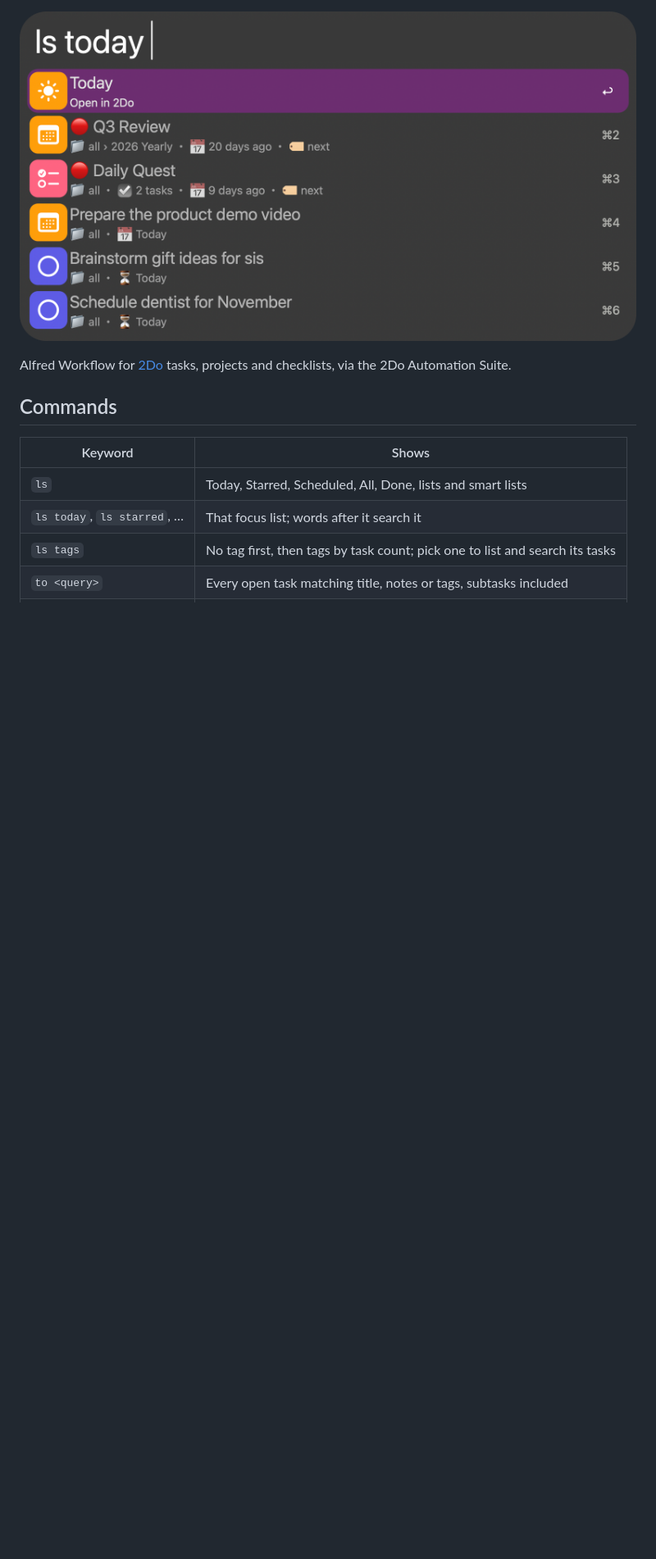
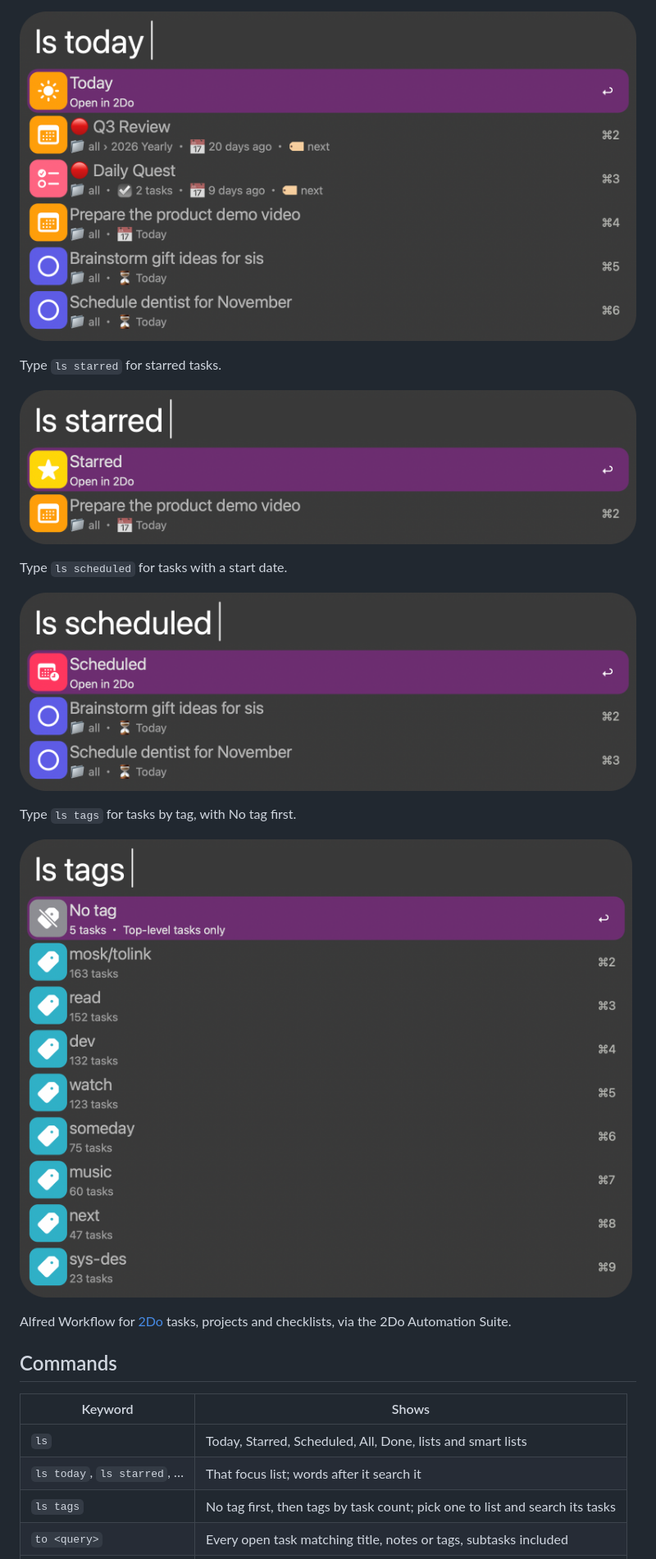
Before and after one commit to aleksgorbenko/alfred-workflow-2do, a Markdown page: README.md, the part around one of its changes. Shown at 82% size. Drawn GitHub-style; pictures changed too: images/about/tags.png (added); blank space fills up the shorter version.

```diff
--- a/README.md
+++ b/README.md
@@ -28,5 +28,17 @@ Type `today` for tasks due today; overdue tasks are marked 🔴.
 
 ![2Do Today in Alfred](images/about/today.png)
+
+Type `ls starred` for starred tasks.
+
+![2Do Starred in Alfred](images/about/starred.png)
+
+Type `ls scheduled` for tasks with a start date.
+
+![2Do Scheduled in Alfred](images/about/scheduled.png)
+
+Type `ls tags` for tasks by tag, with No tag first.
+
+![2Do tags in Alfred](images/about/tags.png)
 
 Alfred Workflow for [2Do](https://www.2doapp.com) tasks, projects and checklists, via the 2Do Automation Suite.
 
```
Also changed, not shown: other parts of README.md (+1 -7 lines), 17 other files.
